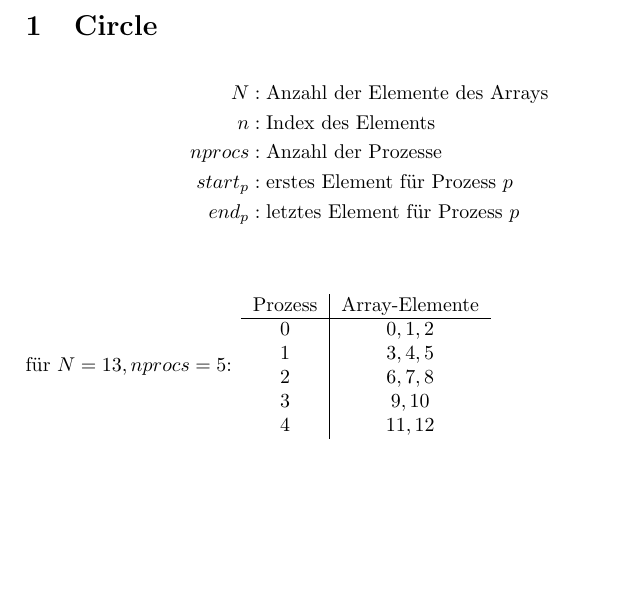
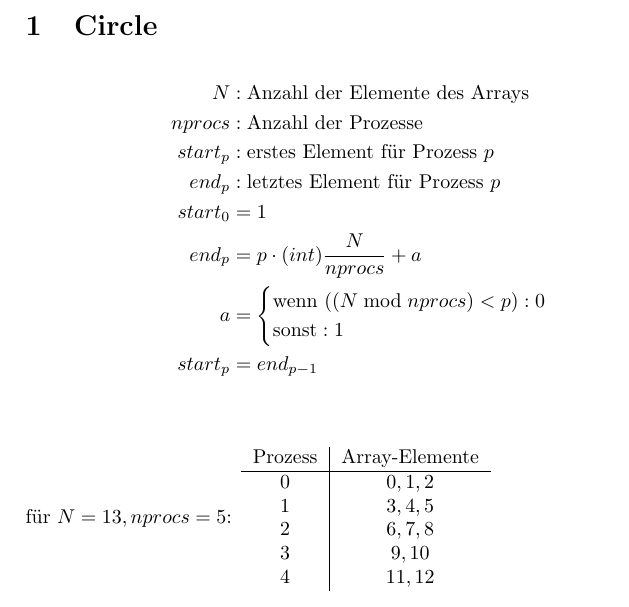
Before and after one commit to RuedigerDieter/HLR2023, a LaTeX document (Blatt07/antworten.tex): part of page 1 of 3, cut so that both start at the same text, the shorter picture padded with empty space. Compiled offline with pdfLaTeX.

Commit message:
Aufg 01 fertig

```diff
--- a/Blatt07/antworten.tex
+++ b/Blatt07/antworten.tex
@@ -15,10 +15,17 @@
 \section{Circle}
 \begin{align*}
  N &: \text{Anzahl der Elemente des Arrays} \\
- n &: \text{Index des Elements} \\
  nprocs &: \text{Anzahl der Prozesse} \\
  start_p &: \text{erstes Element für Prozess } p\\
  end_p &: \text{letztes Element für Prozess } p\\
+ start_0 &= 1 \\
+ end_p &= p \cdot (int) \frac{N}{nprocs} + a\\
+ a &=
+ \begin{cases}
+    \text{wenn }((N \bmod nprocs) < p) : 0\\
+    \text{sonst} : 1\\
+ \end{cases}\\
+ start_p &= end_{p-1}\\
 \end{align*}\\
 für $N = 13, nprocs = 5$:
 \begin{tabular}{c | c}
```
Also changed, not shown: Blatt07/antworten.pdf.
